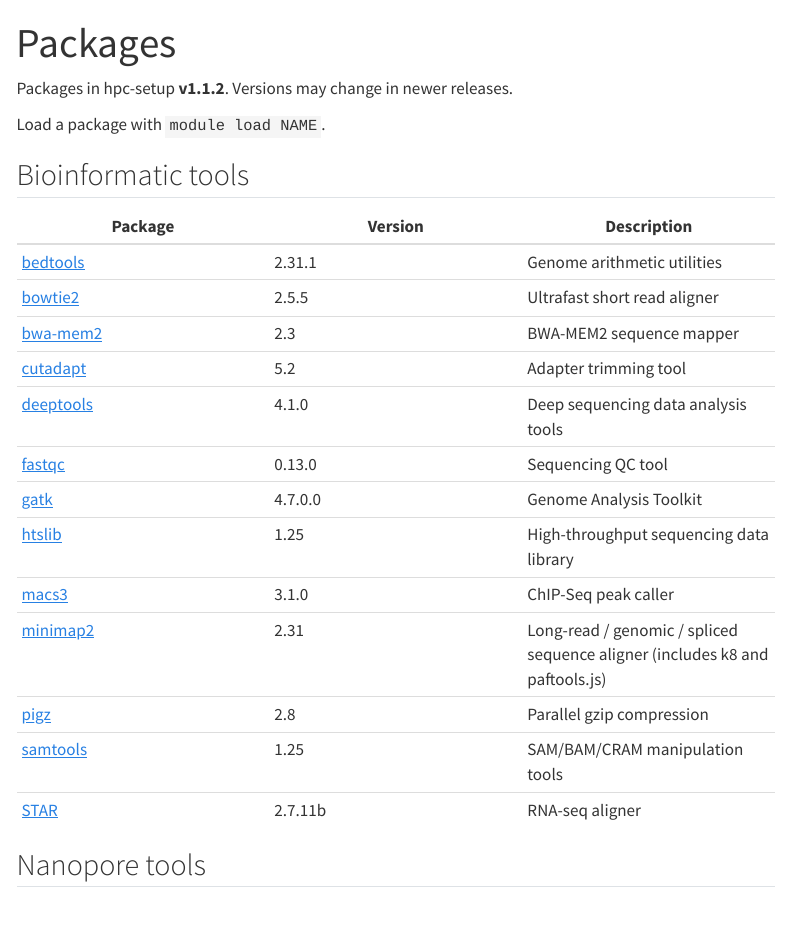
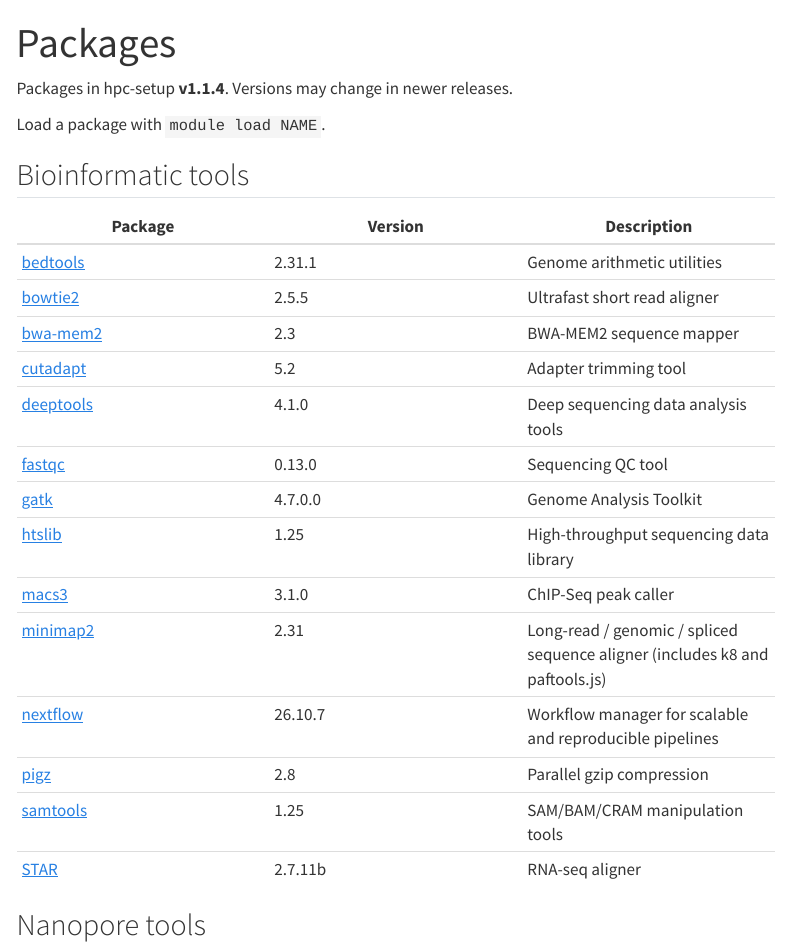
Before and after one commit to nucbio/hpc-setup-docs, a Quarto document (packages.qmd): the page in a window 1100 px wide, from its top. Rendered offline with R 4.5, knitr and Pandoc in place of Quarto, with nearby package versions; menus at the side of the page are left out.

Commit message:
nextflow

```diff
--- a/_variables.yml
+++ b/_variables.yml
@@ -1 +1 @@
-version: "1.1.2"
+version: "1.1.4"
--- a/packages.qmd
+++ b/packages.qmd
@@ -4,7 +4,7 @@ title: "Packages"
 
 <!-- Generated by scripts/packages.py from pkgs.json. Do not edit. -->
 
-Packages in hpc-setup **v1.1.2**. Versions may change in newer releases.
+Packages in hpc-setup **v1.1.4**. Versions may change in newer releases.
 
 Load a package with `module load NAME`.
 
@@ -22,6 +22,7 @@ Load a package with `module load NAME`.
 | [htslib](https://github.com/samtools/htslib) | 1.25 | High-throughput sequencing data library |
 | [macs3](https://github.com/macs3-project/MACS) | 3.1.0 | ChIP-Seq peak caller |
 | [minimap2](https://github.com/lh3/minimap2) | 2.31 | Long-read / genomic / spliced sequence aligner (includes k8 and paftools.js) |
+| [nextflow](https://www.nextflow.io/) | 26.10.7 | Workflow manager for scalable and reproducible pipelines |
 | [pigz](https://zlib.net/pigz/) | 2.8 | Parallel gzip compression |
 | [samtools](https://github.com/samtools/samtools) | 1.25 | SAM/BAM/CRAM manipulation tools |
 | [STAR](https://github.com/alexdobin/STAR) | 2.7.11b | RNA-seq aligner |
```
Also changed, not shown: docs/search.json, 5 other files.
